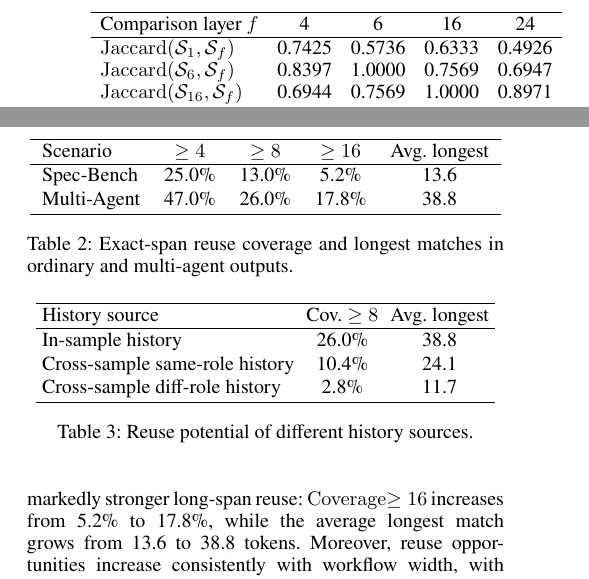
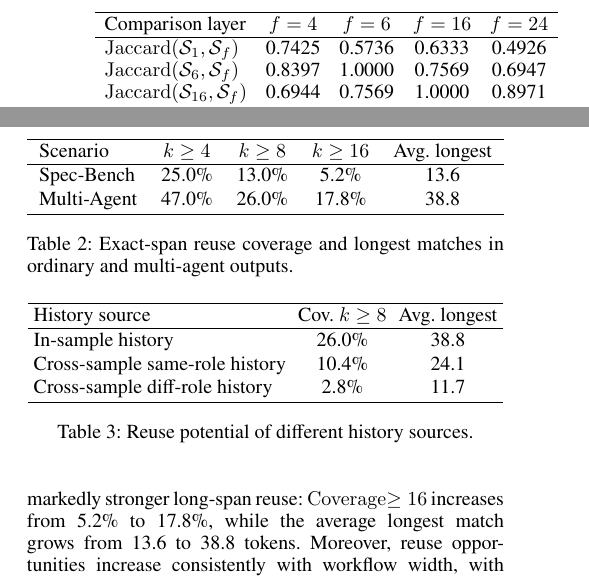
Before and after one commit to Yuran-7/MAReuse-Paper, a LaTeX paper (MAReuse.tex): two parts of the columns of page 3 of 9, joined at a grey line, cut so that both start at the same text. Compiled offline with pdfLaTeX.

Commit message:
修改表1表2

```diff
--- a/MAReuse.tex
+++ b/MAReuse.tex
@@ -103,7 +103,7 @@ Here $\operatorname{Top}_{\rho}$ returns the top-$\rho$ fraction of reused-token
 \begin{tabular}{lcccc}
 \hline
 \addlinespace[1pt]
-Comparison layer $f$ & 4 & 6 & 16 & 24 \\
+Comparison layer & $f=4$ & $f=6$ & $f=16$ & $f=24$ \\
 \hline
 \addlinespace[1pt]
 $\operatorname{Jaccard}(\mathcal S_1,\mathcal S_f)$ & 0.7425 & 0.5736 & 0.6333 & 0.4926 \\
@@ -139,7 +139,7 @@ The coverage by spans of length at least $k$ is
 	\begin{tabular}{lcccc}
 		\hline
 		\addlinespace[1pt]
-		Scenario & $\ge4$ & $\ge8$ & $\ge16$ & Avg. longest \\
+		Scenario & $k\ge4$ & $k\ge8$ & $k\ge16$ & Avg. longest \\
 		\hline
 		\addlinespace[1pt]
 		Spec-Bench & 25.0\% & 13.0\% & 5.2\% & 13.6 \\
@@ -165,7 +165,7 @@ To investigate whether additional reuse opportunities exist beyond the current s
 \begin{tabular}{lcc}
 \hline
 \addlinespace[1pt]
-History source & Cov. $\ge8$ & Avg. longest \\
+History source & Cov. $k\ge8$ & Avg. longest \\
 \hline
 \addlinespace[1pt]
 In-sample history & 26.0\% & 38.8 \\
```
